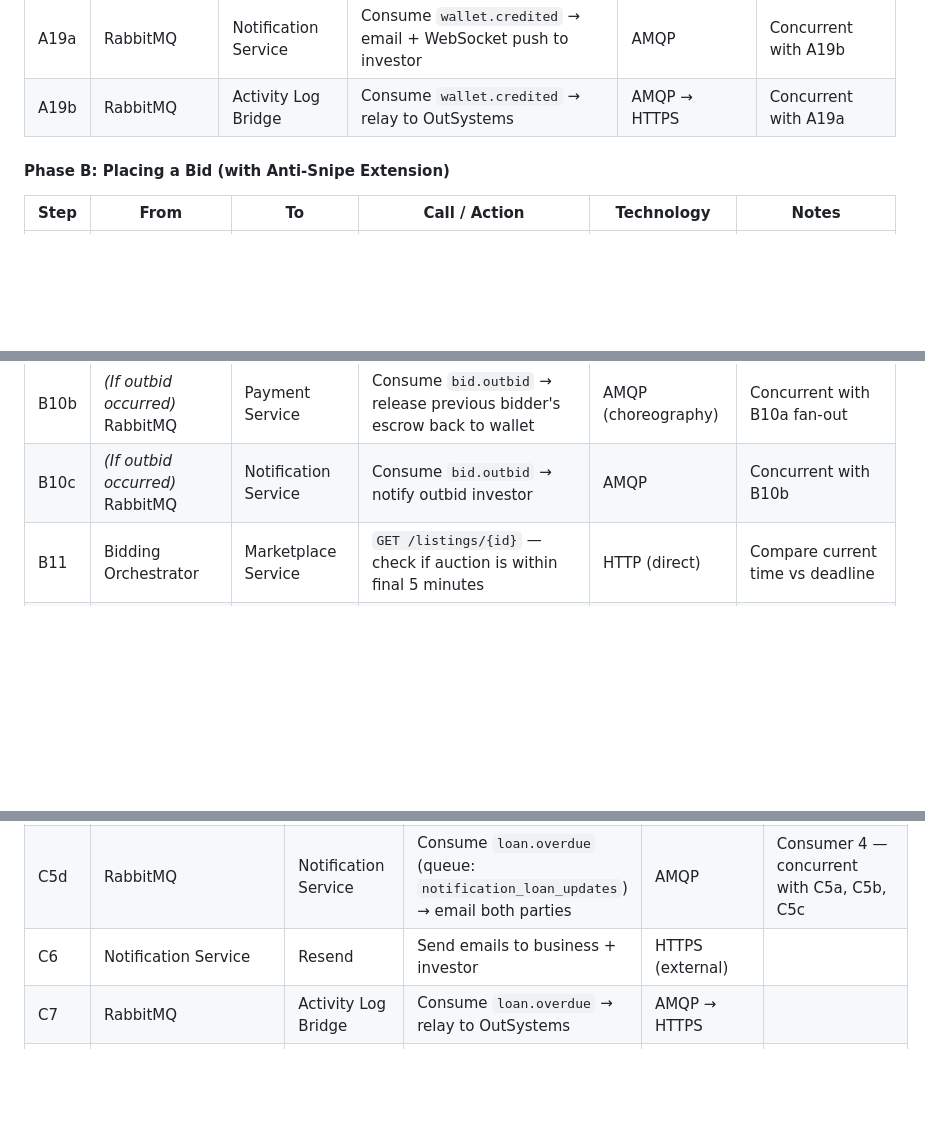
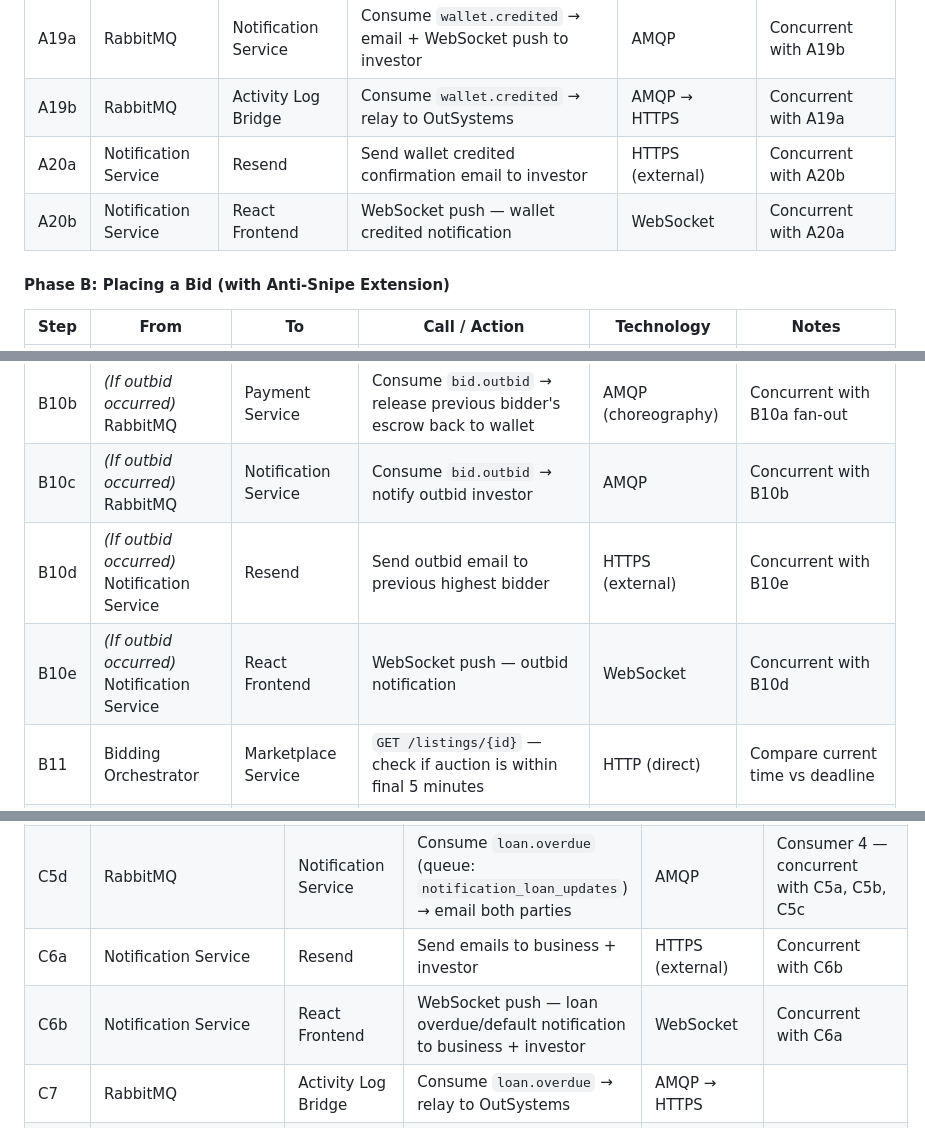
Before and after one commit to ihsankoolz/InvoiceFlow, a Markdown page: FINAL_ARCHITECTURE.md, 3 parts joined by grey strips. Rendered like a GitHub page; blank space fills up the shorter version.

```diff
--- a/FINAL_ARCHITECTURE.md
+++ b/FINAL_ARCHITECTURE.md
@@ -552,6 +553,8 @@ This flow has three phases: (A) Wallet Top-Up, (B) Bidding with Anti-Snipe, (C)
 | A18 | Temporal Worker | RabbitMQ | Publish `wallet.credited` | AMQP | |
 | A19a | RabbitMQ | Notification Service | Consume `wallet.credited` → email + WebSocket push to investor | AMQP | Concurrent with A19b |
 | A19b | RabbitMQ | Activity Log Bridge | Consume `wallet.credited` → relay to OutSystems | AMQP → HTTPS | Concurrent with A19a |
+| A20a | Notification Service | Resend | Send wallet credited confirmation email to investor | HTTPS (external) | Concurrent with A20b |
+| A20b | Notification Service | React Frontend | WebSocket push — wallet credited notification | WebSocket | Concurrent with A20a |
 
 #### Phase B: Placing a Bid (with Anti-Snipe Extension)
 
@@ -569,6 +572,8 @@ This flow has three phases: (A) Wallet Top-Up, (B) Bidding with Anti-Snipe, (C)
 | B10a | *(If outbid occurred)* Bidding Orchestrator | RabbitMQ | Publish `bid.outbid` (previous highest bidder info) | AMQP | Concurrent with B10b |
 | B10b | *(If outbid occurred)* RabbitMQ | Payment Service | Consume `bid.outbid` → release previous bidder's escrow back to wallet | AMQP (choreography) | Concurrent with B10a fan-out |
 | B10c | *(If outbid occurred)* RabbitMQ | Notification Service | Consume `bid.outbid` → notify outbid investor | AMQP | Concurrent with B10b |
+| B10d | *(If outbid occurred)* Notification Service | Resend | Send outbid email to previous highest bidder | HTTPS (external) | Concurrent with B10e |
+| B10e | *(If outbid occurred)* Notification Service | React Frontend | WebSocket push — outbid notification | WebSocket | Concurrent with B10d |
 | B11 | Bidding Orchestrator | Marketplace Service | `GET /listings/{id}` — check if auction is within final 5 minutes | HTTP (direct) | Compare current time vs deadline |
 | B12a | *(If within 5 min)* Bidding Orchestrator | Temporal Server | Signal `extend_deadline` to `AuctionCloseWorkflow` (ID: `auction-{invoice_token}`) | Temporal SDK (signal) | Workflow restarts 5-min timer; concurrent with B12b and B12c |
 | B12b | *(If within 5 min)* Bidding Orchestrator | Marketplace Service | `PATCH /listings/{id}` — update displayed deadline (+5 min) | HTTP (direct) | Frontend reflects new deadline; concurrent with B12a and B12c |
@@ -655,7 +666,8 @@ This flow has two branches: (A) Loan Comes Due + Repayment Window, then either (
 | C5b | RabbitMQ | Payment Service | Consume `loan.overdue` (queue: `payment_loan_updates`) → calculate 5% penalty | AMQP | Consumer 2 — concurrent with C5a, C5c, C5d |
 | C5c | RabbitMQ | User Service | Consume `loan.overdue` (queue: `user_loan_updates`) → set business account_status → DEFAULTED | AMQP | Consumer 3 — concurrent with C5a, C5b, C5d |
 | C5d | RabbitMQ | Notification Service | Consume `loan.overdue` (queue: `notification_loan_updates`) → email both parties | AMQP | Consumer 4 — concurrent with C5a, C5b, C5c |
-| C6 | Notification Service | Resend | Send emails to business + investor | HTTPS (external) | |
+| C6a | Notification Service | Resend | Send emails to business + investor | HTTPS (external) | Concurrent with C6b |
+| C6b | Notification Service | React Frontend | WebSocket push — loan overdue/default notification to business + investor | WebSocket | Concurrent with C6a |
 | C7 | RabbitMQ | Activity Log Bridge | Consume `loan.overdue` → relay to OutSystems | AMQP → HTTPS | |
 | C8 | Temporal Worker | Marketplace Service | `DELETE /listings?seller_id={id}` — bulk delist all defaulting seller's active listings | HTTP (direct) | Prevents further auctions |
 | C9 | LoanMaturityWorkflow | — | **Workflow ends** | Temporal internal | |
```
Also changed, not shown: other parts of FINAL_ARCHITECTURE.md (+10 -3 lines).
